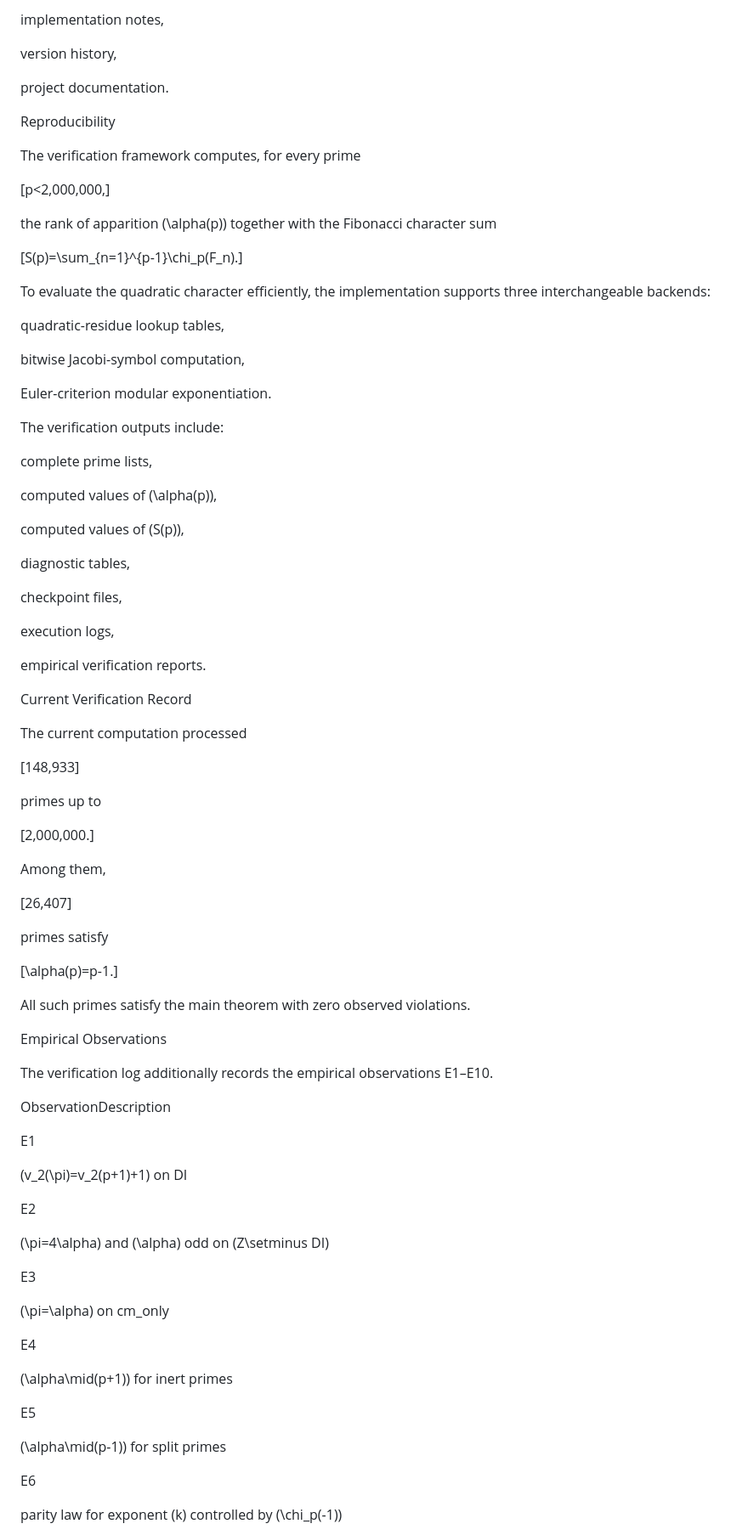
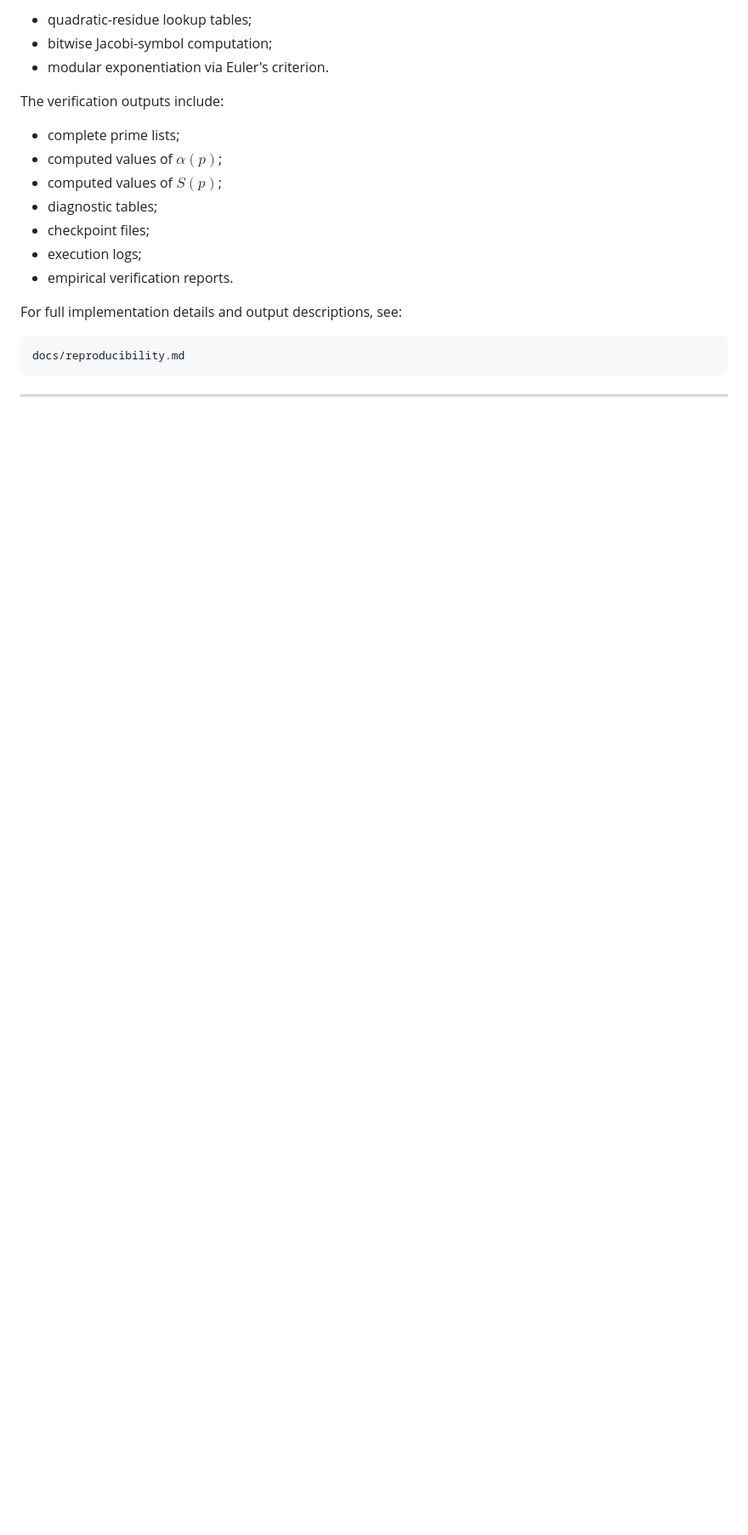
Before and after one commit to Majid-Ghandali/fibonacci-character-sum-full-rank, a Markdown page: README.md, the part around one of its changes. Shown at 85% size. Drawn GitHub-style; blank space fills up the shorter version.

````diff
--- a/README.md
+++ b/README.md
@@ -162,90 +197,22 @@ reproducibility instructions,
-implementation notes,
-
-version history,
-
-project documentation.
-
-Reproducibility
-
-The verification framework computes, for every prime
-
-[p<2,000,000,]
-
-the rank of apparition (\alpha(p)) together with the Fibonacci character sum
-
-[S(p)=\sum_{n=1}^{p-1}\chi_p(F_n).]
-
-To evaluate the quadratic character efficiently, the implementation supports three interchangeable backends:
-
-quadratic-residue lookup tables,
-
-bitwise Jacobi-symbol computation,
-
-Euler-criterion modular exponentiation.
+- quadratic-residue lookup tables;
+- bitwise Jacobi-symbol computation;
+- modular exponentiation via Euler's criterion.
 
 The verification outputs include:
 
-complete prime lists,
+- complete prime lists;
+- computed values of $\alpha(p)$;
+- computed values of $S(p)$;
+- diagnostic tables;
+- checkpoint files;
+- execution logs;
+- empirical verification reports.
 
-computed values of (\alpha(p)),
+For full implementation details and output descriptions, see:
 
-computed values of (S(p)),
+```text
+docs/reproducibility.md
+```
 
-diagnostic tables,
+---
 
-checkpoint files,
-
-execution logs,
-
-empirical verification reports.
-
-Current Verification Record
-
-The current computation processed
-
-[148,933]
-
-primes up to
-
-[2,000,000.]
-
-Among them,
-
-[26,407]
-
-primes satisfy
-
-[\alpha(p)=p-1.]
-
-All such primes satisfy the main theorem with zero observed violations.
-
-Empirical Observations
-
-The verification log additionally records the empirical observations E1–E10.
-
-ObservationDescription
-
-E1
-
-(v_2(\pi)=v_2(p+1)+1) on DI
-
-E2
-
-(\pi=4\alpha) and (\alpha) odd on (Z\setminus DI)
-
-E3
-
-(\pi=\alpha) on cm_only
-
-E4
-
-(\alpha\mid(p+1)) for inert primes
-
-E5
-
-(\alpha\mid(p-1)) for split primes
-
-E6
-
-parity law for exponent (k) controlled by (\chi_p(-1))
-
````
Also changed, not shown: other parts of README.md (+289 -146 lines).
